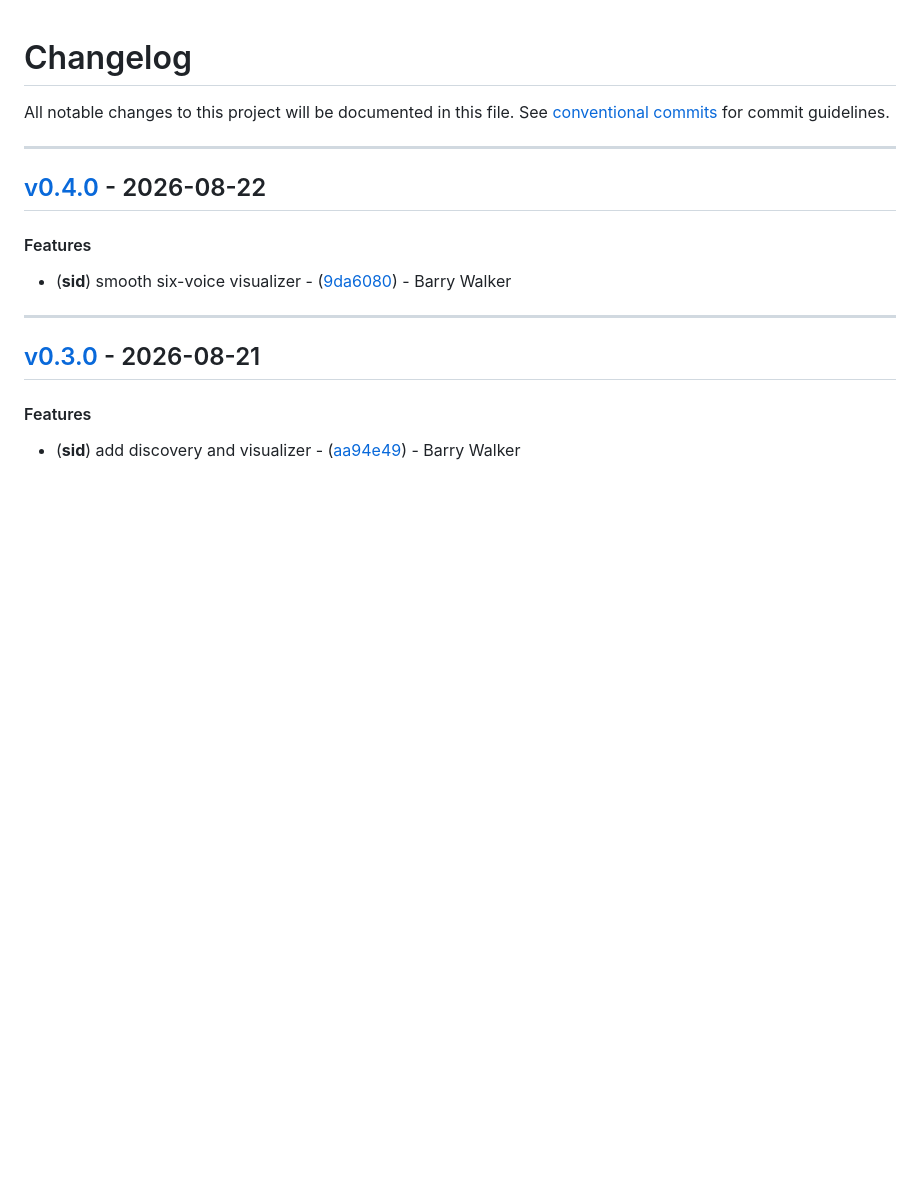
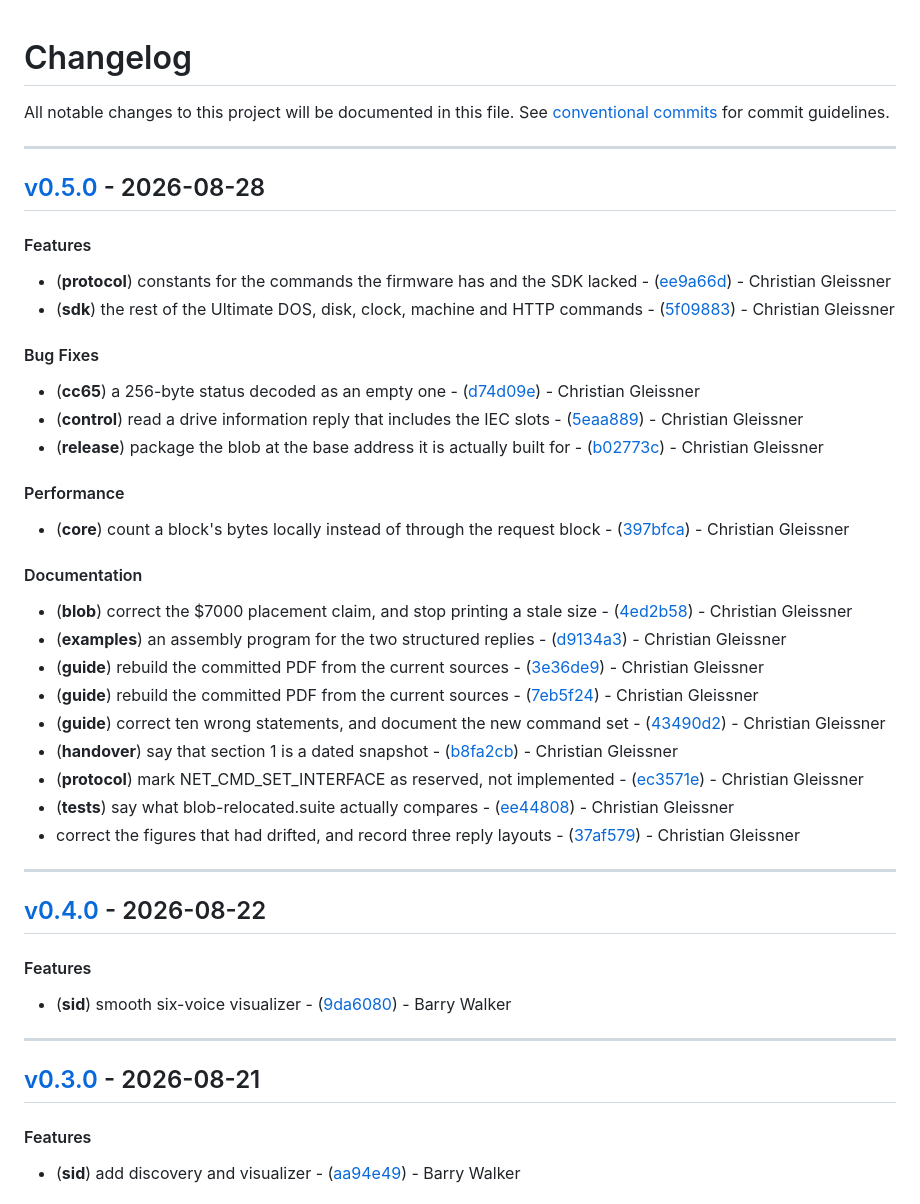
Before and after one commit to barryw/ultimate-uci-sdk, a Markdown page: CHANGELOG.md, the part around the change. GitHub-like rendering; blank space fills up the shorter version.

Commit message:
chore(version): v0.5.0 [skip ci]

```diff
--- a/CHANGELOG.md
+++ b/CHANGELOG.md
@@ -2,6 +2,29 @@
 All notable changes to this project will be documented in this file. See [conventional commits](https://www.conventionalcommits.org/) for commit guidelines.
 
 - - -
+## [v0.5.0](https://github.com/barryw/ultimate-uci-sdk/compare/ee9a66d194cd87c0a9563ef843dac00f63857261..v0.5.0) - 2026-08-28
+#### Features
+- (**protocol**) constants for the commands the firmware has and the SDK lacked - ([ee9a66d](https://github.com/barryw/ultimate-uci-sdk/commit/ee9a66d194cd87c0a9563ef843dac00f63857261)) - Christian Gleissner
+- (**sdk**) the rest of the Ultimate DOS, disk, clock, machine and HTTP commands - ([5f09883](https://github.com/barryw/ultimate-uci-sdk/commit/5f09883ac84f29e9b7578f11389839872d9766d6)) - Christian Gleissner
+#### Bug Fixes
+- (**cc65**) a 256-byte status decoded as an empty one - ([d74d09e](https://github.com/barryw/ultimate-uci-sdk/commit/d74d09efebf53ef0b8ffe90b92cdcd35e01d5f8b)) - Christian Gleissner
+- (**control**) read a drive information reply that includes the IEC slots - ([5eaa889](https://github.com/barryw/ultimate-uci-sdk/commit/5eaa889b97220af0fd921ed09aba6b62afa8bca6)) - Christian Gleissner
+- (**release**) package the blob at the base address it is actually built for - ([b02773c](https://github.com/barryw/ultimate-uci-sdk/commit/b02773c0851e6805393fda85334292887383352f)) - Christian Gleissner
+#### Performance
+- (**core**) count a block's bytes locally instead of through the request block - ([397bfca](https://github.com/barryw/ultimate-uci-sdk/commit/397bfca6baea9c8ef16dbfa6bbe034513640048c)) - Christian Gleissner
+#### Documentation
+- (**blob**) correct the $7000 placement claim, and stop printing a stale size - ([4ed2b58](https://github.com/barryw/ultimate-uci-sdk/commit/4ed2b5801577eb367e48d37991ce845d23632205)) - Christian Gleissner
+- (**examples**) an assembly program for the two structured replies - ([d9134a3](https://github.com/barryw/ultimate-uci-sdk/commit/d9134a3faf825b68e6c74a707ff9df840152a19a)) - Christian Gleissner
+- (**guide**) rebuild the committed PDF from the current sources - ([3e36de9](https://github.com/barryw/ultimate-uci-sdk/commit/3e36de9e9e6a31bae83445e09884ba3c028312ab)) - Christian Gleissner
+- (**guide**) rebuild the committed PDF from the current sources - ([7eb5f24](https://github.com/barryw/ultimate-uci-sdk/commit/7eb5f24ec102534b72ba0490057b73a2c5bdecfe)) - Christian Gleissner
+- (**guide**) correct ten wrong statements, and document the new command set - ([43490d2](https://github.com/barryw/ultimate-uci-sdk/commit/43490d264c4006c8a6897acafdb0ecbd9be3b402)) - Christian Gleissner
+- (**handover**) say that section 1 is a dated snapshot - ([b8fa2cb](https://github.com/barryw/ultimate-uci-sdk/commit/b8fa2cbb8a54c44d7ab77d76a9bc1105faa8194a)) - Christian Gleissner
+- (**protocol**) mark NET_CMD_SET_INTERFACE as reserved, not implemented - ([ec3571e](https://github.com/barryw/ultimate-uci-sdk/commit/ec3571e8a236400a69b79a7bdbfafda3a39c1df3)) - Christian Gleissner
+- (**tests**) say what blob-relocated.suite actually compares - ([ee44808](https://github.com/barryw/ultimate-uci-sdk/commit/ee448087ec26d7274953f4c0cc65a02f4965fcb5)) - Christian Gleissner
+- correct the figures that had drifted, and record three reply layouts - ([37af579](https://github.com/barryw/ultimate-uci-sdk/commit/37af57908dc08a871fb92404eaa7100e899643e4)) - Christian Gleissner
+
+- - -
+
 ## [v0.4.0](https://github.com/barryw/ultimate-uci-sdk/compare/9da60803bb258d70b18c8f15f49844737349b414..v0.4.0) - 2026-08-22
 #### Features
 - (**sid**) smooth six-voice visualizer - ([9da6080](https://github.com/barryw/ultimate-uci-sdk/commit/9da60803bb258d70b18c8f15f49844737349b414)) - Barry Walker
```
